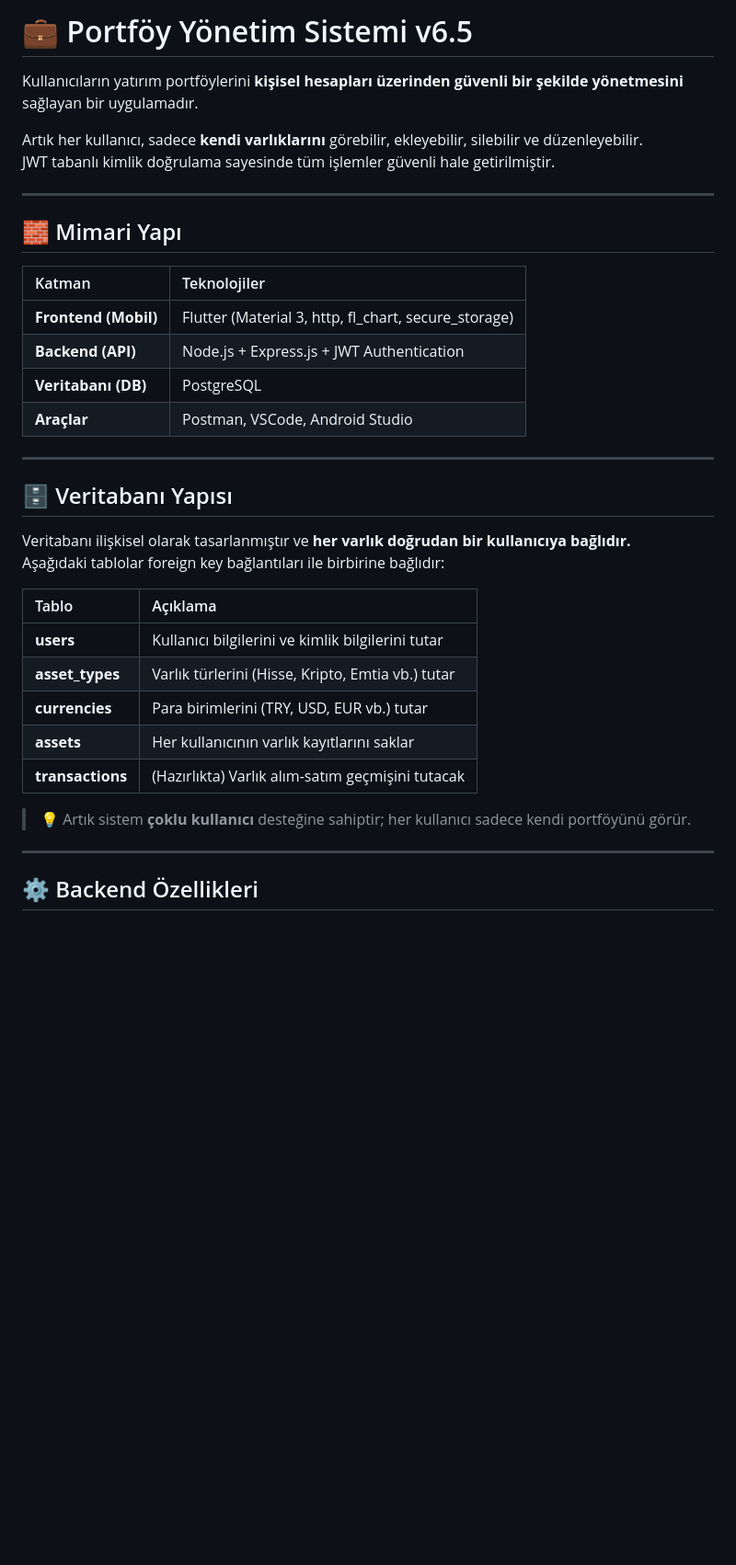
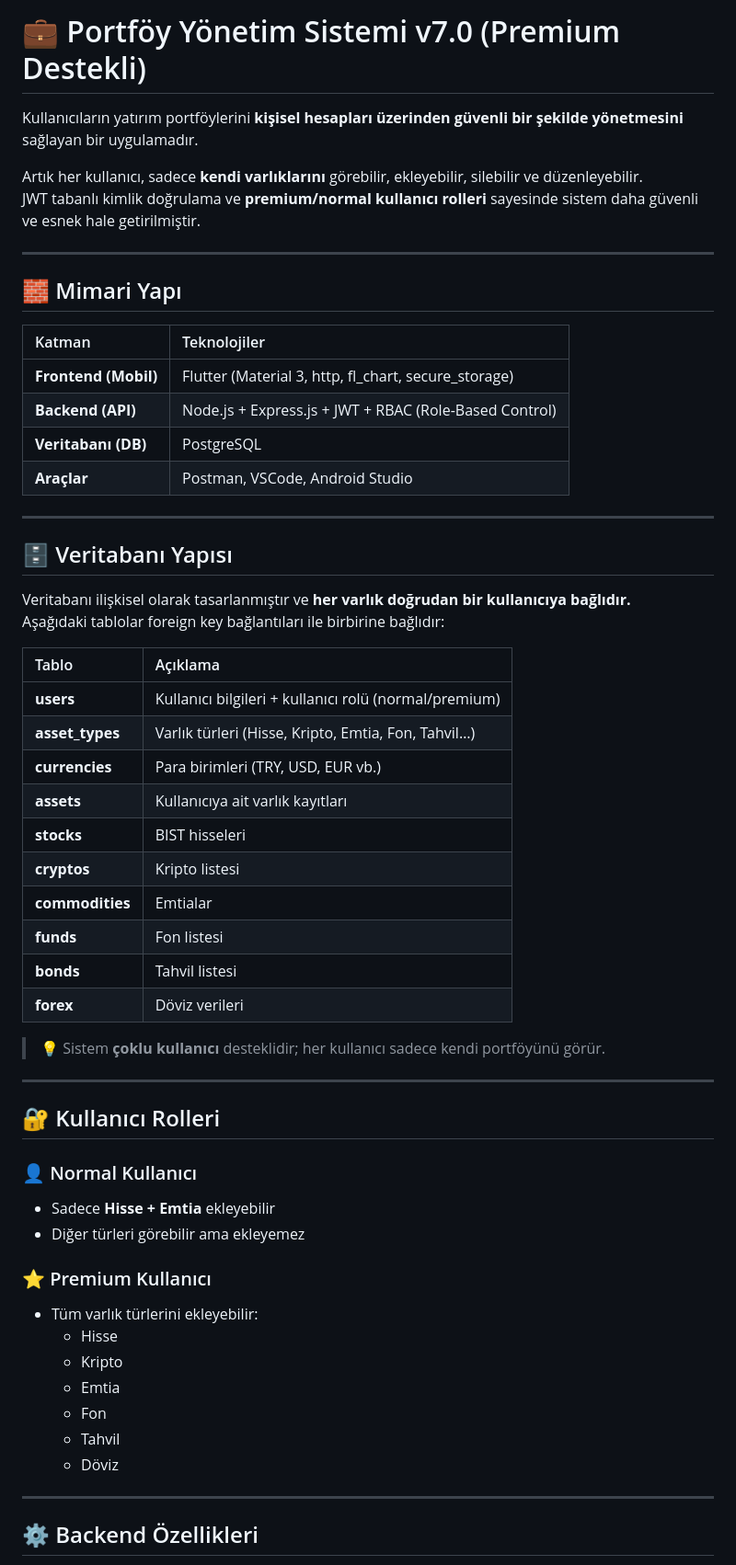
Before and after one commit to HarunMercan1/PortfoyYonetimUygulamasi, a Markdown page: README.md, the part around one of its changes. Shown at 92% size. Rendered like a GitHub page; blank space fills up the shorter version.

```diff
--- a/README.md
+++ b/README.md
@@ -1,20 +1,20 @@
-# 💼 Portföy Yönetim Sistemi v6.5
+# 💼 Portföy Yönetim Sistemi v7.0 (Premium Destekli)
 
 Kullanıcıların yatırım portföylerini **kişisel hesapları üzerinden güvenli bir şekilde yönetmesini** sağlayan bir uygulamadır.
 
 Artık her kullanıcı, sadece **kendi varlıklarını** görebilir, ekleyebilir, silebilir ve düzenleyebilir.
-JWT tabanlı kimlik doğrulama sayesinde tüm işlemler güvenli hale getirilmiştir.
+JWT tabanlı kimlik doğrulama ve **premium/normal kullanıcı rolleri** sayesinde sistem daha güvenli ve esnek hale getirilmiştir.
 
 ---
 
 ## 🧱 Mimari Yapı
 
-| Katman               | Teknolojiler                                         |
-| :------------------- | :--------------------------------------------------- |
-| **Frontend (Mobil)** | Flutter (Material 3, http, fl_chart, secure_storage) |
-| **Backend (API)**    | Node.js + Express.js + JWT Authentication            |
-| **Veritabanı (DB)**  | PostgreSQL                                           |
-| **Araçlar**          | Postman, VSCode, Android Studio                      |
+| Katman               | Teknolojiler                                           |
+| :------------------- | :----------------------------------------------------- |
+| **Frontend (Mobil)** | Flutter (Material 3, http, fl_chart, secure_storage)   |
+| **Backend (API)**    | Node.js + Express.js + JWT + RBAC (Role-Based Control) |
+| **Veritabanı (DB)**  | PostgreSQL                                             |
+| **Araçlar**          | Postman, VSCode, Android Studio                        |
 
 ---
 
@@ -23,15 +23,39 @@ JWT tabanlı kimlik doğrulama sayesinde tüm işlemler güvenli hale getirilmi
 Veritabanı ilişkisel olarak tasarlanmıştır ve **her varlık doğrudan bir kullanıcıya bağlıdır.**
 Aşağıdaki tablolar foreign key bağlantıları ile birbirine bağlıdır:
 
-| Tablo            | Açıklama                                          |
-| :--------------- | :------------------------------------------------ |
-| **users**        | Kullanıcı bilgilerini ve kimlik bilgilerini tutar |
-| **asset_types**  | Varlık türlerini (Hisse, Kripto, Emtia vb.) tutar |
-| **currencies**   | Para birimlerini (TRY, USD, EUR vb.) tutar        |
-| **assets**       | Her kullanıcının varlık kayıtlarını saklar        |
-| **transactions** | (Hazırlıkta) Varlık alım-satım geçmişini tutacak  |
+| Tablo           | Açıklama                                              |
+| :-------------- | :---------------------------------------------------- |
+| **users**       | Kullanıcı bilgileri + kullanıcı rolü (normal/premium) |
+| **asset_types** | Varlık türleri (Hisse, Kripto, Emtia, Fon, Tahvil…)   |
+| **currencies**  | Para birimleri (TRY, USD, EUR vb.)                    |
+| **assets**      | Kullanıcıya ait varlık kayıtları                      |
+| **stocks**      | BIST hisseleri                                        |
+| **cryptos**     | Kripto listesi                                        |
+| **commodities** | Emtialar                                              |
+| **funds**       | Fon listesi                                           |
+| **bonds**       | Tahvil listesi                                        |
+| **forex**       | Döviz verileri                                        |
 
-> 💡 Artık sistem **çoklu kullanıcı** desteğine sahiptir; her kullanıcı sadece kendi portföyünü görür.
+> 💡 Sistem **çoklu kullanıcı** desteklidir; her kullanıcı sadece kendi portföyünü görür.
+
+---
+
+## 🔐 Kullanıcı Rolleri
+
+### 👤 Normal Kullanıcı
+
+- Sadece **Hisse + Emtia** ekleyebilir
+- Diğer türleri görebilir ama ekleyemez
+
+### ⭐ Premium Kullanıcı
+
+- Tüm varlık türlerini ekleyebilir:
+  - Hisse
+  - Kripto
+  - Emtia
+  - Fon
+  - Tahvil
+  - Döviz
 
 ---
 
```
Also changed, not shown: other parts of README.md (+49 -39 lines).
